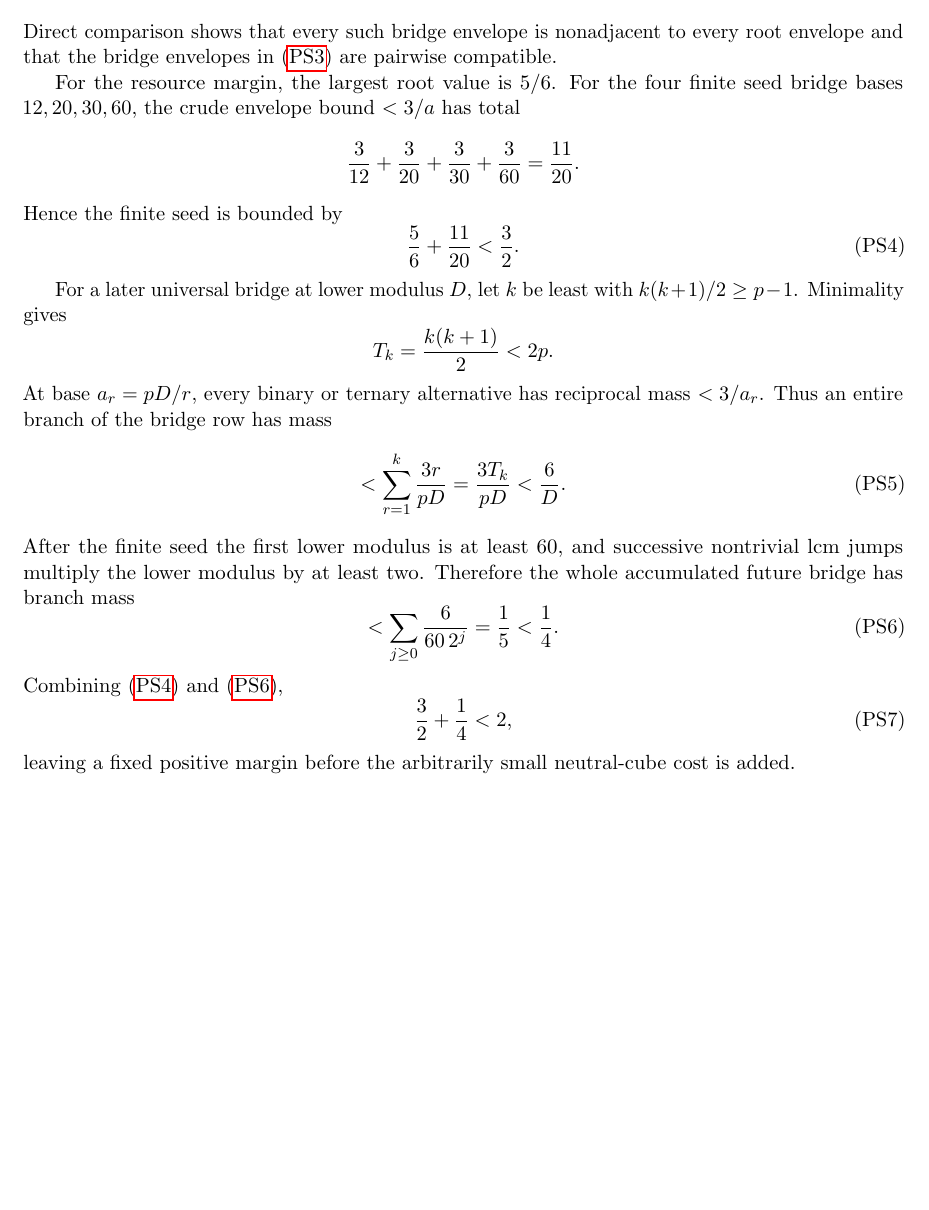
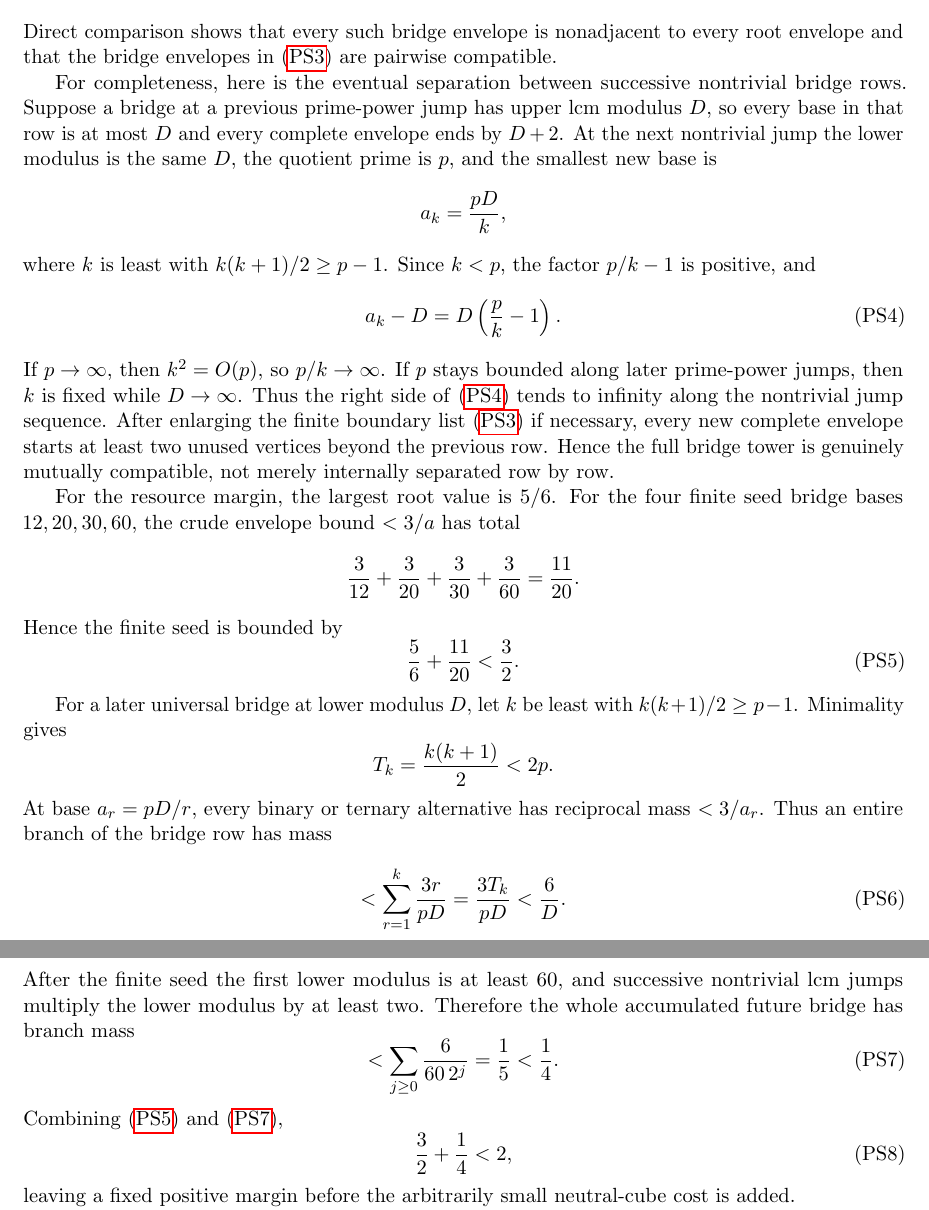
Before and after one commit to Yuren-Tang/erdos-289, a LaTeX paper (paper/manuscript.tex, which reads paper/appendices/prefix-seed.tex): part of page 23 of 24 before the commit and two parts of pages 23 and 24 of 24 after it, the two joined at a grey line, cut so that both start at the same text, the shorter picture padded with empty space. Compiled offline with pdfLaTeX.

Commit message:
Make successive bridge-row separation explicit

```diff
--- a/paper/appendices/prefix-seed.tex
+++ b/paper/appendices/prefix-seed.tex
@@ -58,6 +58,17 @@ The finite physical-boundary bases that must be checked before the structural se
 \end{equation}
 Direct comparison shows that every such bridge envelope is nonadjacent to every root envelope and that the bridge envelopes in \eqref{eq:prefix-boundary-bases} are pairwise compatible.
 
+For completeness, here is the eventual separation between successive nontrivial bridge rows.  Suppose a bridge at a previous prime-power jump has upper lcm modulus $D$, so every base in that row is at most $D$ and every complete envelope ends by $D+2$.  At the next nontrivial jump the lower modulus is the same $D$, the quotient prime is $p$, and the smallest new base is
+\[
+a_k=\frac{pD}{k},
+\]
+where $k$ is least with $k(k+1)/2\ge p-1$.  Since $k<p$, the factor $p/k-1$ is positive, and
+\[
+a_k-D=D\left(\frac pk-1\right).
+\tag{PS4}\label{eq:successive-row-gap}
+\]
+If $p\to\infty$, then $k^2=O(p)$, so $p/k\to\infty$.  If $p$ stays bounded along later prime-power jumps, then $k$ is fixed while $D\to\infty$.  Thus the right side of \eqref{eq:successive-row-gap} tends to infinity along the nontrivial jump sequence.  After enlarging the finite boundary list \eqref{eq:prefix-boundary-bases} if necessary, every new complete envelope starts at least two unused vertices beyond the previous row.  Hence the full bridge tower is genuinely mutually compatible, not merely internally separated row by row.
+
 For the resource margin, the largest root value is $5/6$.  For the four finite seed bridge bases $12,20,30,60$, the crude envelope bound $<3/a$ has total
 \[
 \frac3{12}+\frac3{20}+\frac3{30}+\frac3{60}
@@ -66,7 +77,7 @@ For the resource margin, the largest root value is $5/6$.  For the four finite s
 Hence the finite seed is bounded by
 \[
 \frac56+\frac{11}{20}<\frac32.
-\tag{PS4}\label{eq:finite-seed-bound}
+\tag{PS5}\label{eq:finite-seed-bound}
 \]
 
 For a later universal bridge at lower modulus $D$, let $k$ be least with $k(k+1)/2\ge p-1$.  Minimality gives
@@ -78,18 +89,18 @@ At base $a_r=pD/r$, every binary or ternary alternative has reciprocal mass $<3/
 <\sum_{r=1}^k\frac{3r}{pD}
 =\frac{3T_k}{pD}
 <\frac6D.
-\tag{PS5}\label{eq:future-row-bound}
+\tag{PS6}\label{eq:future-row-bound}
 \]
 After the finite seed the first lower modulus is at least $60$, and successive nontrivial lcm jumps multiply the lower modulus by at least two.  Therefore the whole accumulated future bridge has branch mass
 \[
 <\sum_{j\ge0}\frac6{60\,2^j}
 =\frac15<\frac14.
-\tag{PS6}\label{eq:future-bridge-total}
+\tag{PS7}\label{eq:future-bridge-total}
 \]
 Combining \eqref{eq:finite-seed-bound} and \eqref{eq:future-bridge-total},
 \[
 \frac32+\frac14<2,
-\tag{PS7}
+\tag{PS8}
 \]
 leaving a fixed positive margin before the arbitrarily small neutral-cube cost is added.
 
```
